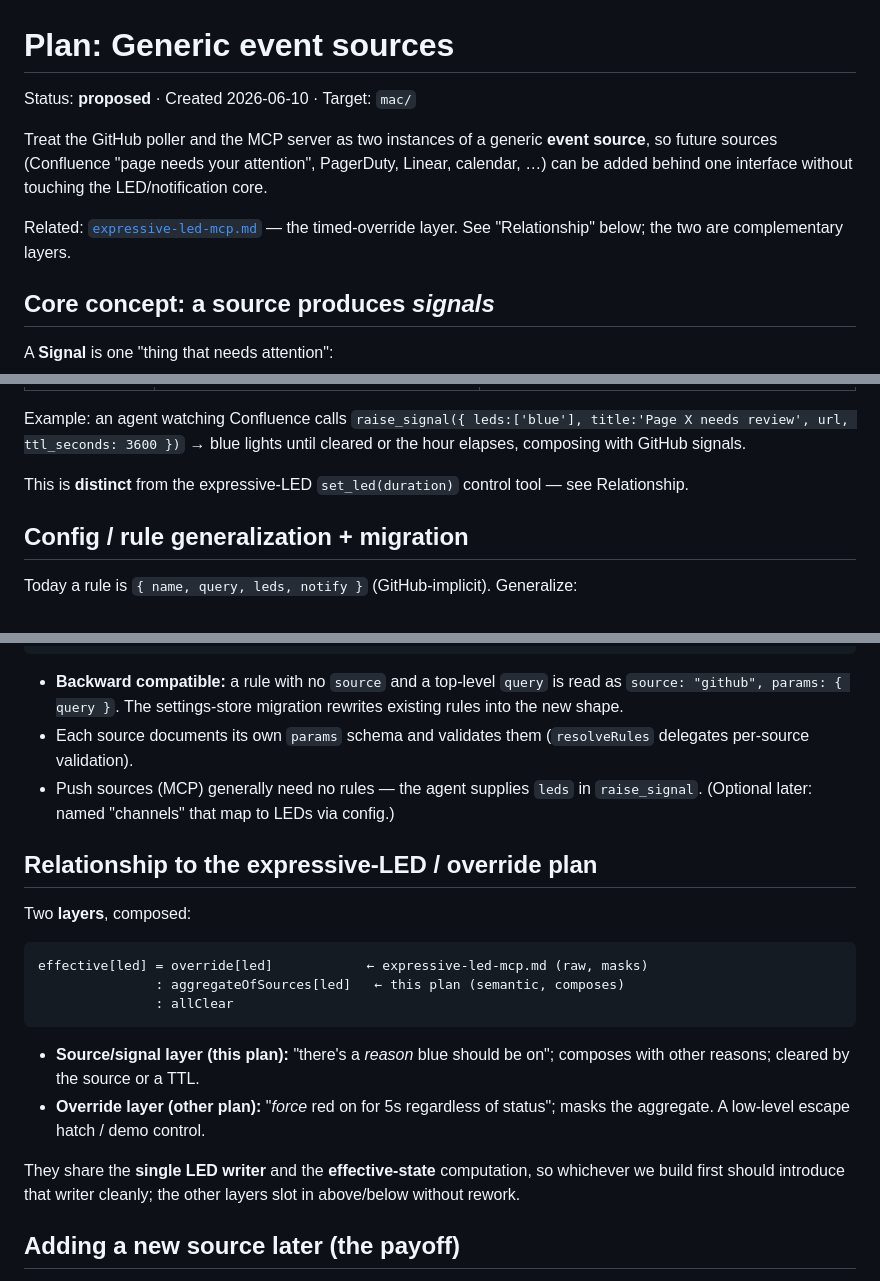
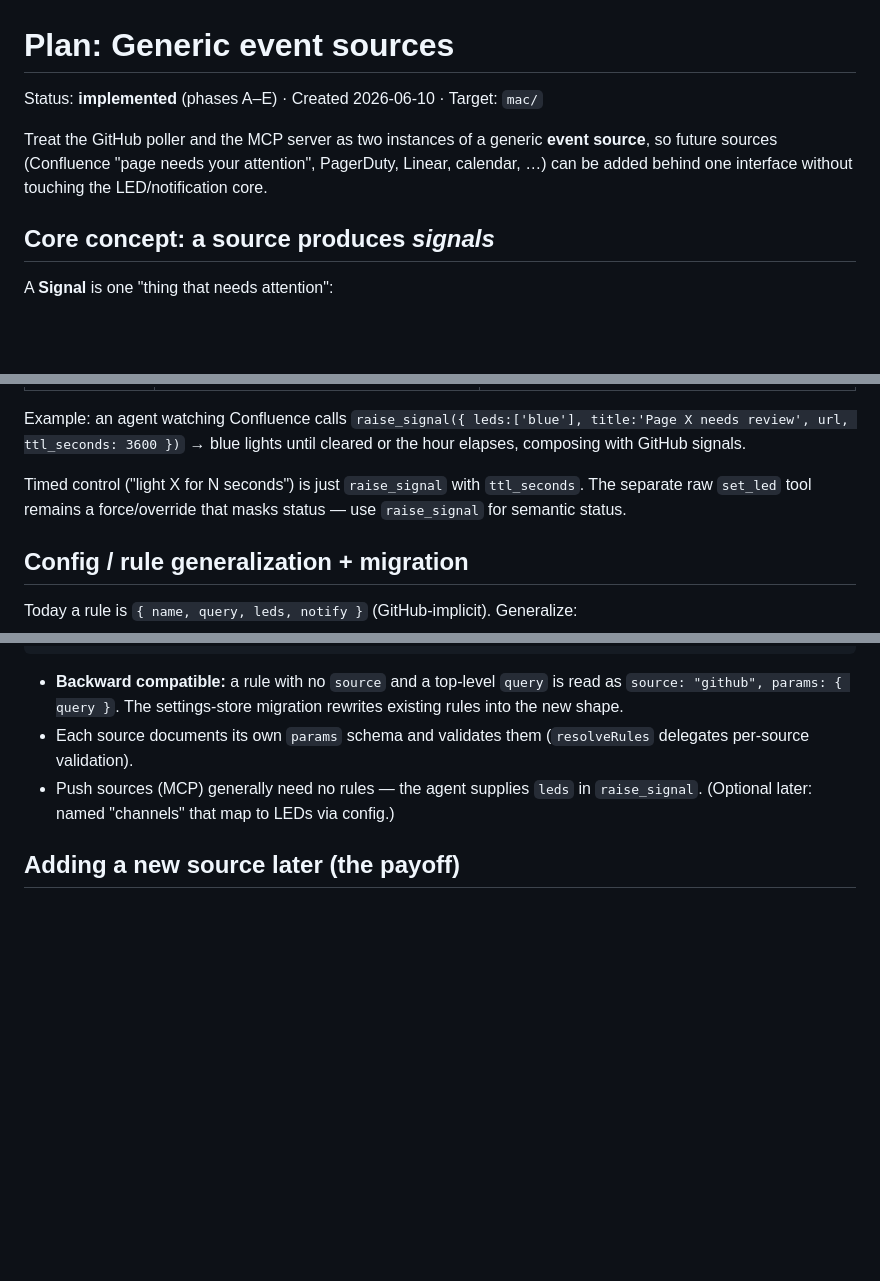
Before and after one commit to paztek/pulsar, a Markdown page: docs/plans/event-sources.md, 3 parts joined by grey strips. Rendered like a GitHub page; blank space fills up the shorter version.

````diff
--- a/docs/plans/event-sources.md
+++ b/docs/plans/event-sources.md
@@ -1,14 +1,11 @@
 # Plan: Generic event sources
 
-Status: **proposed** · Created 2026-06-10 · Target: `mac/`
+Status: **implemented** (phases A–E) · Created 2026-06-10 · Target: `mac/`
 
 Treat the GitHub poller and the MCP server as two instances of a generic
 **event source**, so future sources (Confluence "page needs your attention",
 PagerDuty, Linear, calendar, …) can be added behind one interface without
 touching the LED/notification core.
-
-Related: [`expressive-led-mcp.md`](./expressive-led-mcp.md) — the timed-override
-layer. See "Relationship" below; the two are complementary layers.
 
 ## Core concept: a source produces *signals*
 
@@ -97,8 +93,9 @@ Example: an agent watching Confluence calls
 `raise_signal({ leds:['blue'], title:'Page X needs review', url, ttl_seconds: 3600 })`
 → blue lights until cleared or the hour elapses, composing with GitHub signals.
 
-This is **distinct** from the expressive-LED `set_led(duration)` control tool —
-see Relationship.
+Timed control ("light X for N seconds") is just `raise_signal` with
+`ttl_seconds`. The separate raw `set_led` tool remains a force/override that
+masks status — use `raise_signal` for semantic status.
 
 ## Config / rule generalization + migration
 
@@ -121,25 +118,6 @@ Today a rule is `{ name, query, leds, notify }` (GitHub-implicit). Generalize:
   (`resolveRules` delegates per-source validation).
 - Push sources (MCP) generally need no rules — the agent supplies `leds` in
   `raise_signal`. (Optional later: named "channels" that map to LEDs via config.)
-
-## Relationship to the expressive-LED / override plan
-
-Two **layers**, composed:
-
-```
-effective[led] = override[led]            ← expressive-led-mcp.md (raw, masks)
-               : aggregateOfSources[led]   ← this plan (semantic, composes)
-               : allClear
-```
-
-- **Source/signal layer (this plan):** "there's a *reason* blue should be on";
-  composes with other reasons; cleared by the source or a TTL.
-- **Override layer (other plan):** "*force* red on for 5s regardless of status";
-  masks the aggregate. A low-level escape hatch / demo control.
-
-They share the **single LED writer** and the **effective-state** computation, so
-whichever we build first should introduce that writer cleanly; the other layers
-slot in above/below without rework.
 
 ## Adding a new source later (the payoff)
 
````
Also changed, not shown: other parts of docs/plans/event-sources.md (+2 -3 lines), CLAUDE.md (+1 -3 lines), docs/plans/expressive-led-mcp.md (deleted, +0 -136 lines).
